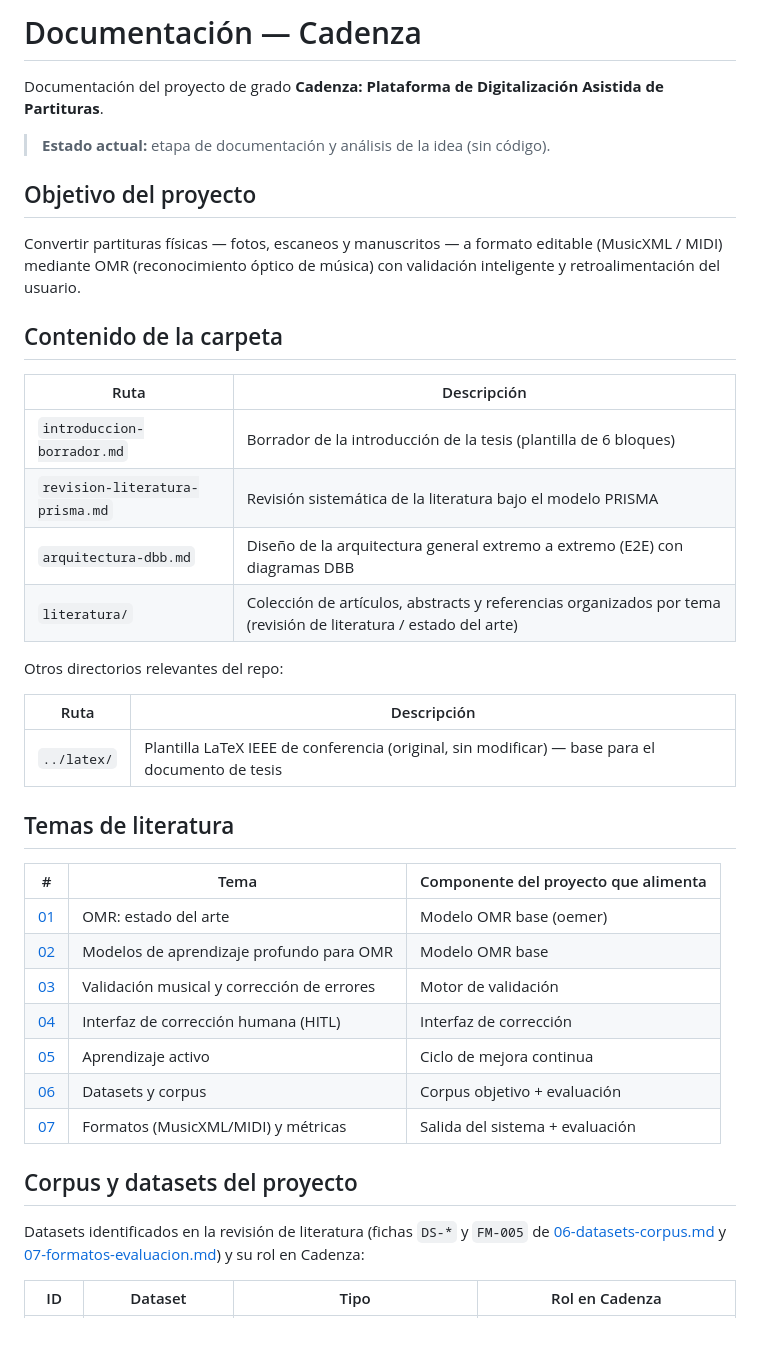
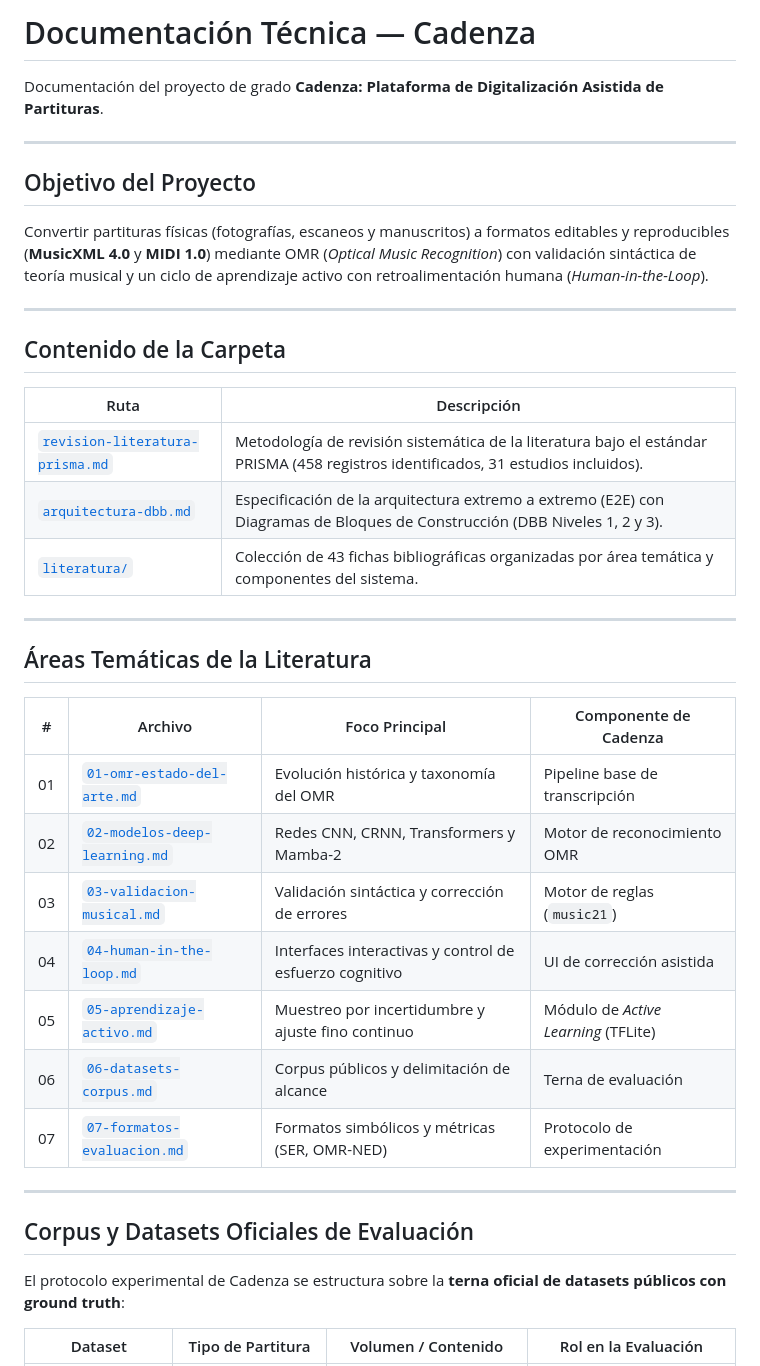
Before and after one commit to sebdavid3/Cadenza, a Markdown page: docs/README.md, the part around one of its changes. Rendered like a GitHub page; blank space fills up the shorter version.

Commit message:
docs: organizar carpeta docs y eliminar borrador de introduccion en markdown

```diff
--- a/docs/README.md
+++ b/docs/README.md
@@ -1,45 +1,42 @@
-# Documentación — Cadenza
+# Documentación Técnica — Cadenza
 
 Documentación del proyecto de grado **Cadenza: Plataforma de Digitalización Asistida de Partituras**.
 
-> **Estado actual:** etapa de documentación y análisis de la idea (sin código).
+---
 
-## Objetivo del proyecto
+## Objetivo del Proyecto
 
-Convertir partituras físicas — fotos, escaneos y manuscritos — a formato editable
-(MusicXML / MIDI) mediante OMR (reconocimiento óptico de música) con validación
-inteligente y retroalimentación del usuario.
+Convertir partituras físicas (fotografías, escaneos y manuscritos) a formatos editables y reproducibles (**MusicXML 4.0** y **MIDI 1.0**) mediante OMR (*Optical Music Recognition*) con validación sintáctica de teoría musical y un ciclo de aprendizaje activo con retroalimentación humana (*Human-in-the-Loop*).
 
-## Contenido de la carpeta
+---
+
+## Contenido de la Carpeta
 
 | Ruta | Descripción |
 |---|---|
-| `introduccion-borrador.md` | Borrador de la introducción de la tesis (plantilla de 6 bloques) |
-| `revision-literatura-prisma.md` | Revisión sistemática de la literatura bajo el modelo PRISMA |
-| `arquitectura-dbb.md` | Diseño de la arquitectura general extremo a extremo (E2E) con diagramas DBB |
-| `literatura/` | Colección de artículos, abstracts y referencias organizados por tema (revisión de literatura / estado del arte) |
+| [`revision-literatura-prisma.md`](revision-literatura-prisma.md) | Metodología de revisión sistemática de la literatura bajo el estándar PRISMA (458 registros identificados, 31 estudios incluidos). |
+| [`arquitectura-dbb.md`](arquitectura-dbb.md) | Especificación de la arquitectura extremo a extremo (E2E) con Diagramas de Bloques de Construcción (DBB Niveles 1, 2 y 3). |
+| [`literatura/`](literatura/) | Colección de 43 fichas bibliográficas organizadas por área temática y componentes del sistema. |
 
-Otros directorios relevantes del repo:
+---
 
-| Ruta | Descripción |
-|---|---|
-| `../latex/` | Plantilla LaTeX IEEE de conferencia (original, sin modificar) — base para el documento de tesis |
+## Áreas Temáticas de la Literatura
 
-## Temas de literatura
+| # | Archivo | Foco Principal | Componente de Cadenza |
+|---|---|---|---|
+| 01 | [`01-omr-estado-del-arte.md`](literatura/01-omr-estado-del-arte.md) | Evolución histórica y taxonomía del OMR | Pipeline base de transcripción |
+| 02 | [`02-modelos-deep-learning.md`](literatura/02-modelos-deep-learning.md) | Redes CNN, CRNN, Transformers y Mamba-2 | Motor de reconocimiento OMR |
+| 03 | [`03-validacion-musical.md`](literatura/03-validacion-musical.md) | Validación sintáctica y corrección de errores | Motor de reglas (`music21`) |
+| 04 | [`04-human-in-the-loop.md`](literatura/04-human-in-the-loop.md) | Interfaces interactivas y control de esfuerzo cognitivo | UI de corrección asistida |
+| 05 | [`05-aprendizaje-activo.md`](literatura/05-aprendizaje-activo.md) | Muestreo por incertidumbre y ajuste fino continuo | Módulo de *Active Learning* (TFLite) |
+| 06 | [`06-datasets-corpus.md`](literatura/06-datasets-corpus.md) | Corpus públicos y delimitación de alcance | Terna de evaluación |
+| 07 | [`07-formatos-evaluacion.md`](literatura/07-formatos-evaluacion.md) | Formatos simbólicos y métricas (SER, OMR-NED) | Protocolo de experimentación |
 
-| # | Tema | Componente del proyecto que alimenta |
-|---|---|---|
-| [01](literatura/01-omr-estado-del-arte.md) | OMR: estado del arte | Modelo OMR base (oemer) |
-| [02](literatura/02-modelos-deep-learning.md) | Modelos de aprendizaje profundo para OMR | Modelo OMR base |
-| [03](literatura/03-validacion-musical.md) | Validación musical y corrección de errores | Motor de validación |
-| [04](literatura/04-human-in-the-loop.md) | Interfaz de corrección humana (HITL) | Interfaz de corrección |
-| [05](literatura/05-aprendizaje-activo.md) | Aprendizaje activo | Ciclo de mejora continua |
-| [06](literatura/06-datasets-corpus.md) | Datasets y corpus | Corpus objetivo + evaluación |
-| [07](literatura/07-formatos-evaluacion.md) | Formatos (MusicXML/MIDI) y métricas | Salida del sistema + evaluación |
+---
 
-## Corpus y datasets del proyecto
+## Corpus y Datasets Oficiales de Evaluación
 
-Datasets identificados en la revisión de literatura (fichas `DS-*` y `FM-005` de [06-datasets-corpus.md](literatura/06-datasets-corpus.md) y [07-formatos-evaluacion.md](literatura/07-formatos-evaluacion.md)) y su rol en Cadenza:
+El protocolo experimental de Cadenza se estructura sobre la **terna oficial de datasets públicos con ground truth**:
 
-| ID | Dataset | Tipo | Rol en Cadenza |
+| Dataset | Tipo de Partitura | Volumen / Contenido | Rol en la Evaluación |
 |---|---|---|---|
```
Also changed, not shown: other parts of docs/README.md (+9 -17 lines), docs/introduccion-borrador.md (deleted, +0 -105 lines).
